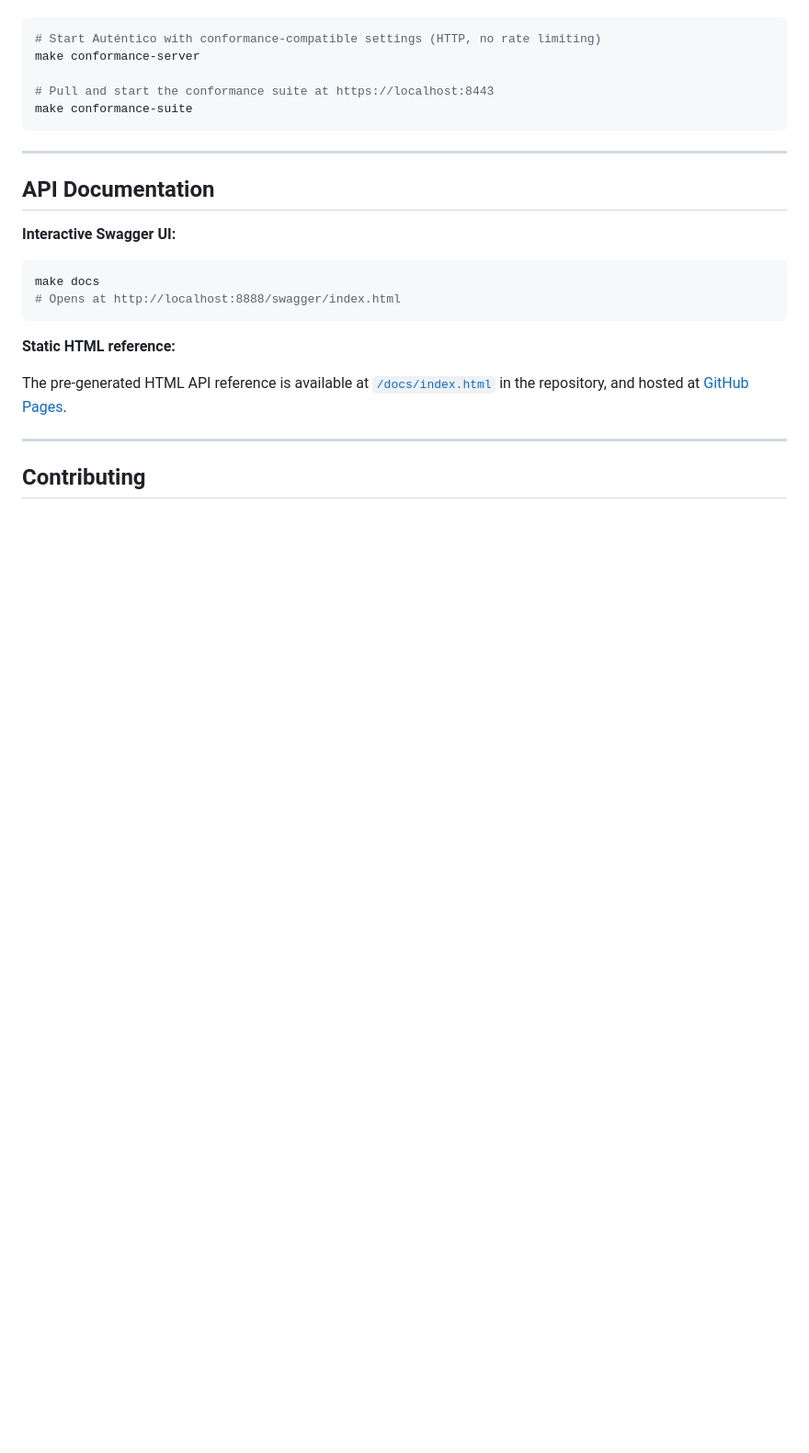
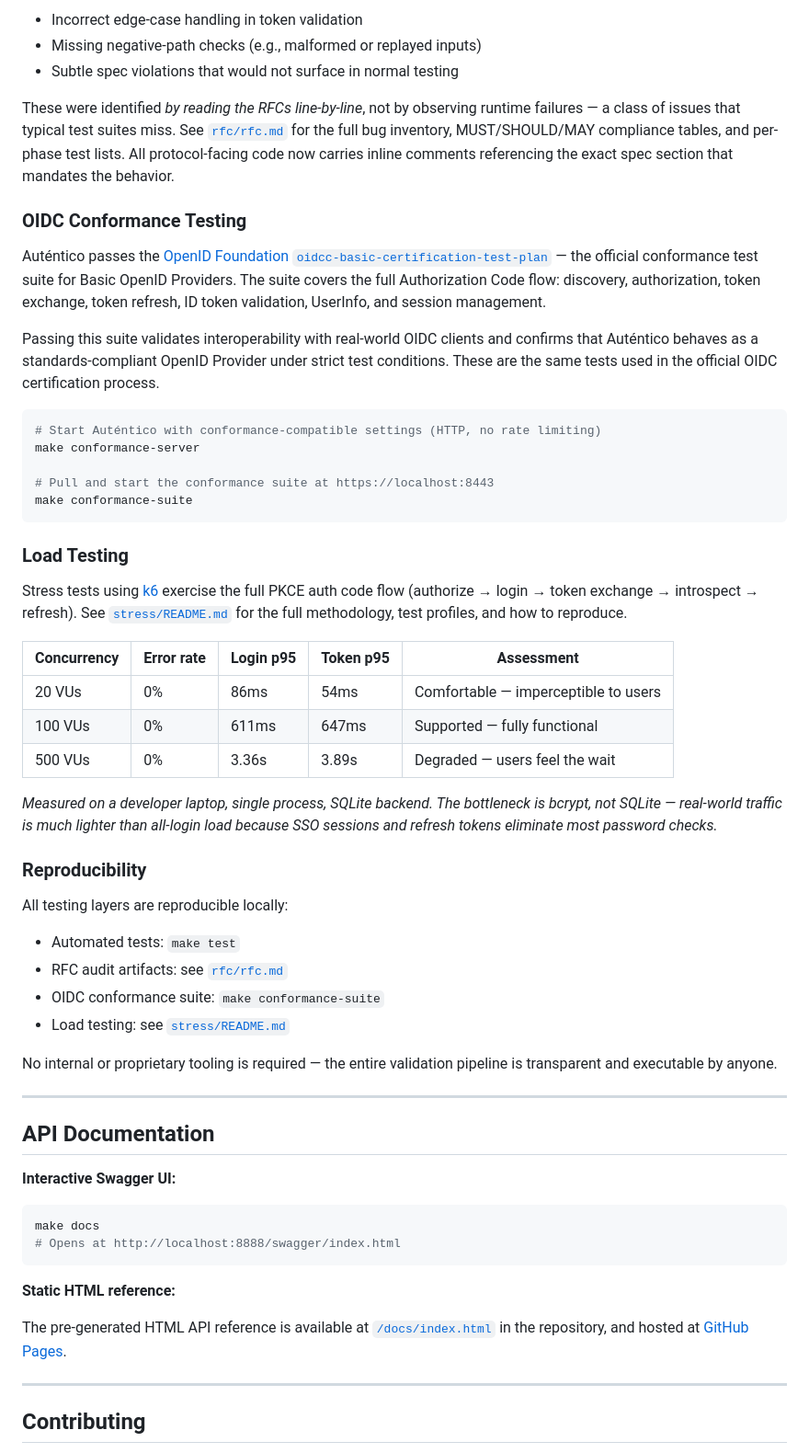
Before and after one commit to eugenioenko/autentico, a Markdown page: README.md, the part around one of its changes. Shown at 92% size. Rendered like a GitHub page; blank space fills up the shorter version.

````diff
--- a/README.md
+++ b/README.md
@@ -925,3 +950,14 @@ Auténtico passes the [OpenID Foundation `oidcc-basic-certification-test-plan`](
+- Incorrect edge-case handling in token validation
+- Missing negative-path checks (e.g., malformed or replayed inputs)
+- Subtle spec violations that would not surface in normal testing
+
+These were identified *by reading the RFCs line-by-line*, not by observing runtime failures — a class of issues that typical test suites miss. See [`rfc/rfc.md`](rfc/rfc.md) for the full bug inventory, MUST/SHOULD/MAY compliance tables, and per-phase test lists. All protocol-facing code now carries inline comments referencing the exact spec section that mandates the behavior.
+
+### OIDC Conformance Testing
+
+Auténtico passes the [OpenID Foundation `oidcc-basic-certification-test-plan`](https://openid.net/certification/) — the official conformance test suite for Basic OpenID Providers. The suite covers the full Authorization Code flow: discovery, authorization, token exchange, token refresh, ID token validation, UserInfo, and session management.
+
+Passing this suite validates interoperability with real-world OIDC clients and confirms that Auténtico behaves as a standards-compliant OpenID Provider under strict test conditions. These are the same tests used in the official OIDC certification process.
 
 ```bash
 # Start Auténtico with conformance-compatible settings (HTTP, no rate limiting)
@@ -930,6 +966,29 @@ make conformance-server
 # Pull and start the conformance suite at https://localhost:8443
 make conformance-suite
 ```
+
+### Load Testing
+
+Stress tests using [k6](https://k6.io) exercise the full PKCE auth code flow (authorize → login → token exchange → introspect → refresh). See [`stress/README.md`](stress/README.md) for the full methodology, test profiles, and how to reproduce.
+
+| Concurrency | Error rate | Login p95 | Token p95 | Assessment |
+|-------------|------------|-----------|-----------|------------|
+| 20 VUs | 0% | 86ms | 54ms | Comfortable — imperceptible to users |
+| 100 VUs | 0% | 611ms | 647ms | Supported — fully functional |
+| 500 VUs | 0% | 3.36s | 3.89s | Degraded — users feel the wait |
+
+*Measured on a developer laptop, single process, SQLite backend. The bottleneck is bcrypt, not SQLite — real-world traffic is much lighter than all-login load because SSO sessions and refresh tokens eliminate most password checks.*
+
+### Reproducibility
+
+All testing layers are reproducible locally:
+
+- Automated tests: `make test`
+- RFC audit artifacts: see [`rfc/rfc.md`](rfc/rfc.md)
+- OIDC conformance suite: `make conformance-suite`
+- Load testing: see [`stress/README.md`](stress/README.md)
+
+No internal or proprietary tooling is required — the entire validation pipeline is transparent and executable by anyone.
 
 ---
 
````
Also changed, not shown: other parts of README.md (+47 -22 lines).
